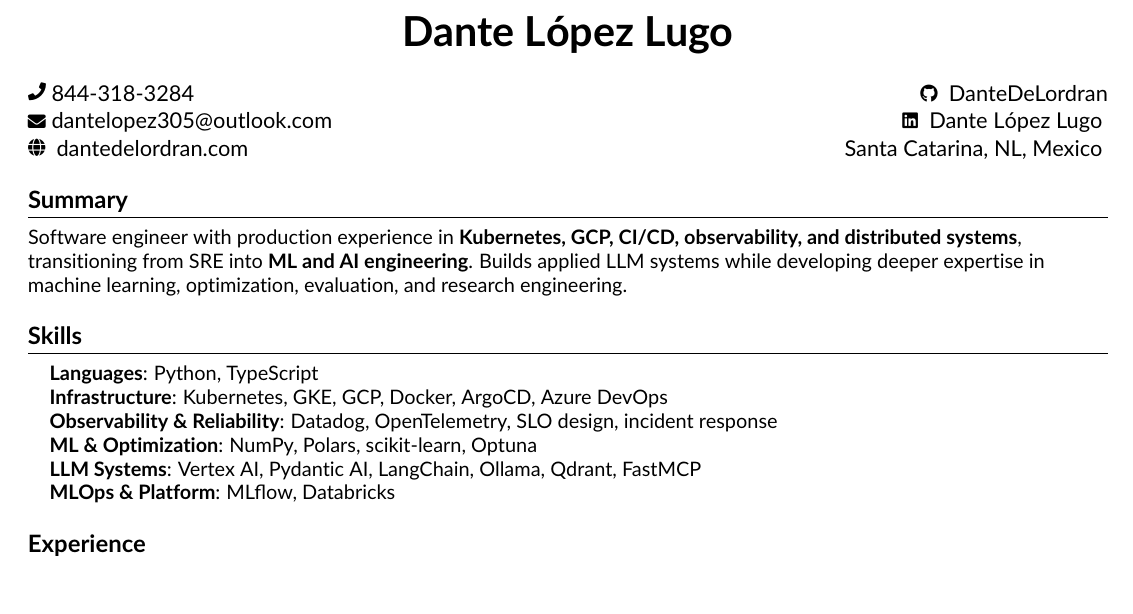
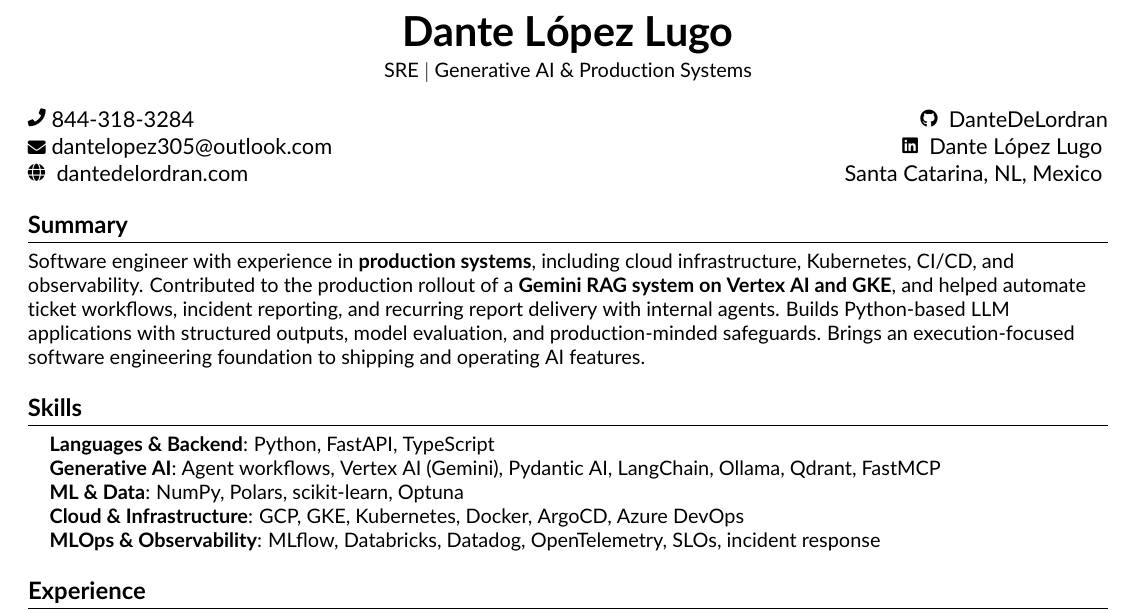
Before and after one commit to DanteDeLordran/DanteDeLordran, a LaTeX document (src/main.tex, which reads src/components/heading.tex, src/components/skills.tex, src/components/summary.tex): part of the page, cut so that both start at the same text, the shorter picture padded with empty space. Compiled offline with pdfLaTeX.

Commit message:
Reposition CV for production AI engineering roles

```diff
--- a/src/components/heading.tex
+++ b/src/components/heading.tex
@@ -1,6 +1,7 @@
 %----------HEADING----------%
 \begin{center}
     \textbf{\huge Dante López Lugo} \\ \vspace{2pt}
+    {\small SRE $\vert$ Generative AI \& Production Systems} \\ \vspace{2pt}
 \end{center}
     {\raisebox{0.2\height}{\footnotesize \faPhone}\ 844-318-3284}
     \hfill {\raisebox{0.1\height}{\footnotesize \faGithub}\ \href{https://github.com/DanteDeLordran/}{ DanteDeLordran}} \\
--- a/src/components/skills.tex
+++ b/src/components/skills.tex
@@ -2,11 +2,10 @@
 \section{Skills}
  \begin{itemize}[leftmargin=0.15in, label={}]
     \small{\item{
-     \textbf{Languages}{: Python, TypeScript} \\
-     \textbf{Infrastructure}{: Kubernetes, GKE, GCP, Docker, ArgoCD, Azure DevOps} \\
-     \textbf{Observability \& Reliability}{: Datadog, OpenTelemetry, SLO design, incident response} \\
-     \textbf{ML \& Optimization}{: NumPy, Polars, scikit-learn, Optuna} \\
-     \textbf{LLM Systems}{: Vertex AI, Pydantic AI, LangChain, Ollama, Qdrant, FastMCP} \\
-     \textbf{MLOps \& Platform}{: MLflow, Databricks}
+     \textbf{Languages \& Backend}{: Python, FastAPI, TypeScript} \\
+     \textbf{Generative AI}{: Agent workflows, Vertex AI (Gemini), Pydantic AI, LangChain, Ollama, Qdrant, FastMCP} \\
+     \textbf{ML \& Data}{: NumPy, Polars, scikit-learn, Optuna} \\
+     \textbf{Cloud \& Infrastructure}{: GCP, GKE, Kubernetes, Docker, ArgoCD, Azure DevOps} \\
+     \textbf{MLOps \& Observability}{: MLflow, Databricks, Datadog, OpenTelemetry, SLOs, incident response}
     }}
  \end{itemize}
--- a/src/components/summary.tex
+++ b/src/components/summary.tex
@@ -1,8 +1,10 @@
 %-----------SUMMARY-----------%
 \section{Summary}
 \small{
-  Software engineer with production experience in \textbf{Kubernetes, GCP, CI/CD, observability,
-  and distributed systems}, transitioning from SRE into \textbf{ML and AI engineering}. Builds
-  applied LLM systems while developing deeper expertise in machine learning, optimization,
-  evaluation, and research engineering.
+  Software engineer with experience in \textbf{production systems}, including cloud
+  infrastructure, Kubernetes, CI/CD, and observability. Contributed to the production rollout of
+  a \textbf{Gemini RAG system on Vertex AI and GKE}, and helped automate ticket workflows,
+  incident reporting, and recurring report delivery with internal agents. Builds Python-based LLM
+  applications with structured outputs, model evaluation, and production-minded safeguards.
+  Brings an execution-focused software engineering foundation to shipping and operating AI features.
 }
--- a/src/main.tex
+++ b/src/main.tex
@@ -13,7 +13,7 @@
 \hypersetup{
   pdftitle={Dante López Lugo --- Resume},
   pdfauthor={Dante López Lugo},
-  pdfsubject={Site Reliability Engineer --- ML Infrastructure}
+  pdfsubject={Site Reliability Engineer --- GenAI and Production Systems}
 }
 \usepackage[english]{babel}
 \usepackage{tabularx}
```
